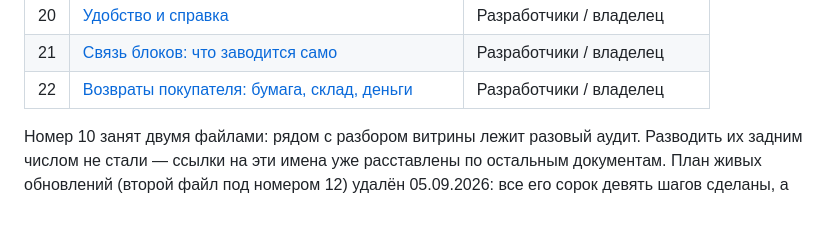
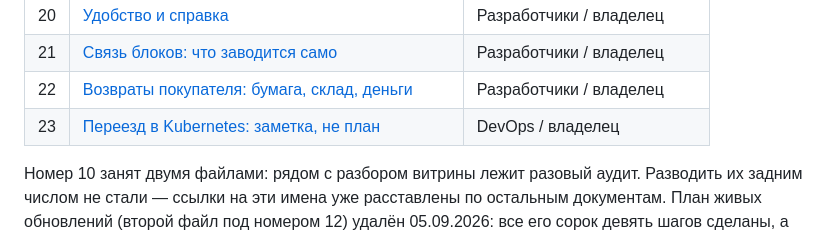
Before and after one commit to DenisHumen/OpenCRM, a Markdown page: docs/README.md, the part around the change. Rendered like a GitHub page; blank space fills up the shorter version.

```diff
--- a/docs/README.md
+++ b/docs/README.md
@@ -31,6 +31,7 @@
 | 20 | [Удобство и справка](20-udobstvo-i-spravka.md) | Разработчики / владелец |
 | 21 | [Связь блоков: что заводится само](21-svyaz-blokov.md) | Разработчики / владелец |
 | 22 | [Возвраты покупателя: бумага, склад, деньги](22-vozvraty.md) | Разработчики / владелец |
+| 23 | [Переезд в Kubernetes: заметка, не план](23-kubernetes-zametka.md) | DevOps / владелец |
 
 Номер 10 занят двумя файлами: рядом с разбором витрины лежит разовый аудит.
 Разводить их задним числом не стали — ссылки на эти имена уже расставлены по
```
Also changed, not shown: docs/23-kubernetes-zametka.md (added, +135 -0 lines).
